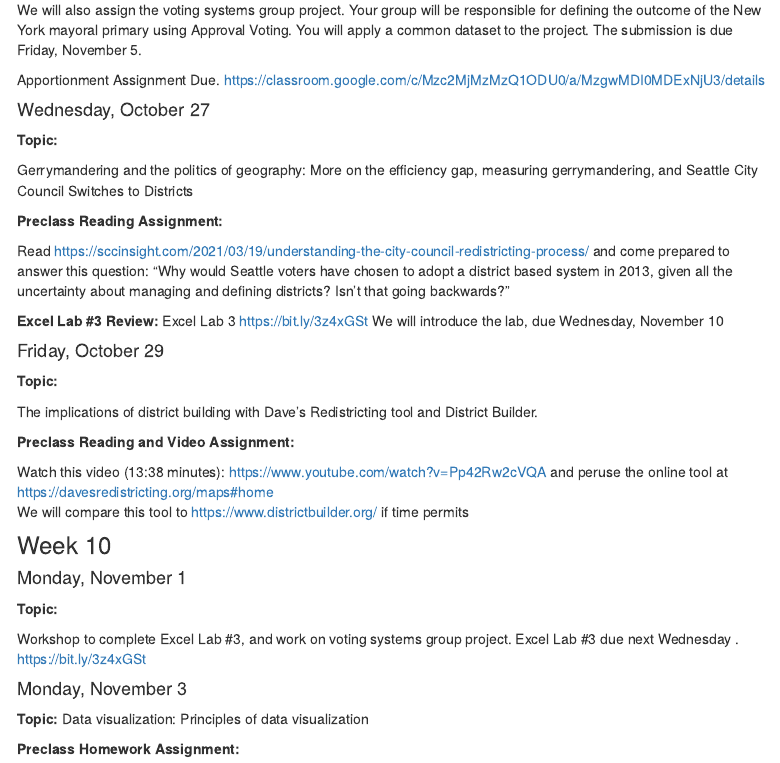
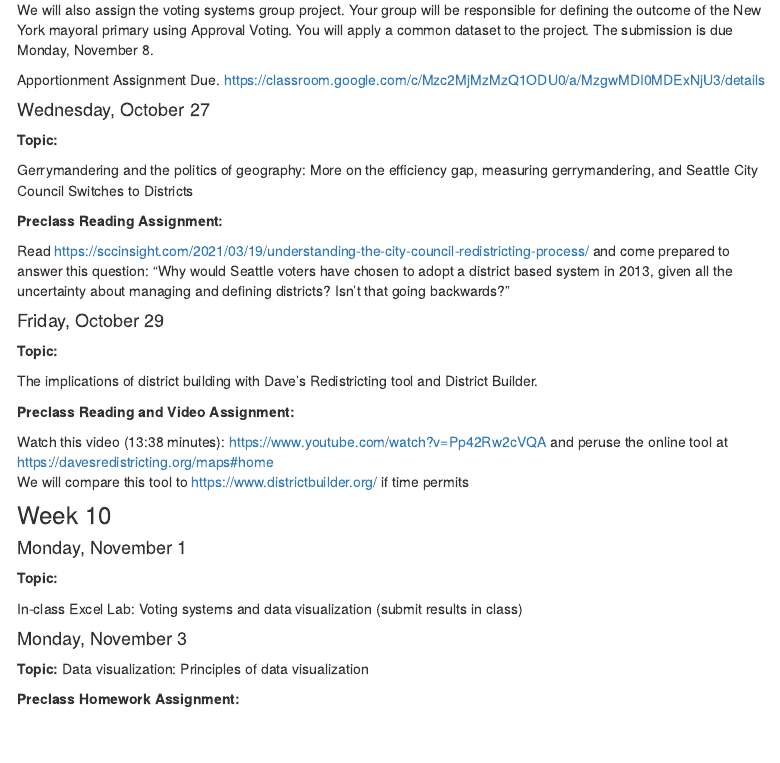
Before and after one commit to ianrmcdonald/CORE121_Fall_2021, an R Markdown document (syllabus.Rmd): the page in a window 1100 px wide, from 8810 px down. Rendered offline with R 4.5, knitr and Pandoc, with nearby package versions; menus at the side of the page are left out.

Commit message:
Oct 15 v2

```diff
--- a/syllabus.Rmd
+++ b/syllabus.Rmd
@@ -418,7 +418,7 @@ Read https://www.quantamagazine.org/the-math-behind-gerrymandering-and-wasted-vo
 
 "What is the definition of gerrymandering, and how can we use the efficiency gap to measure it?"
 
-We will also assign the voting systems group project.  Your group will be responsible for defining the outcome of the New York mayoral primary using Approval Voting. You will apply a common dataset to the project.  The submission is due Friday, November 5.
+We will also assign the voting systems group project.  Your group will be responsible for defining the outcome of the New York mayoral primary using Approval Voting. You will apply a common dataset to the project.  The submission is due Monday, November 8.
 
 Apportionment Assignment Due. https://classroom.google.com/c/Mzc2MjMzMzQ1ODU0/a/MzgwMDI0MDExNjU3/details
 
@@ -432,8 +432,6 @@ Gerrymandering and the politics of geography:  More on the efficiency gap, measu
 
 Read https://sccinsight.com/2021/03/19/understanding-the-city-council-redistricting-process/ and come prepared to answer this question:  "Why would Seattle voters have chosen to adopt a district based system in 2013, given all the uncertainty about managing and defining districts?  Isn't that going backwards?"
 
-**Excel Lab #3 Review:**  Excel Lab 3 https://bit.ly/3z4xGSt
-We will introduce the lab, due Wednesday, November 10
 
 #### Friday, October 29
 **Topic:**
@@ -451,7 +449,7 @@ We will compare this tool to https://www.districtbuilder.org/ if time permits
 
 **Topic:**
 
-Workshop to complete Excel Lab #3, and work on voting systems group project.  Excel Lab #3 due next Wednesday .  https://bit.ly/3z4xGSt
+In-class Excel Lab:  Voting systems and data visualization (submit results in class)
 
 #### Monday, November 3
 
```
Also changed, not shown: syllabus.Rmd (3 more changed lines), 2 other files.
